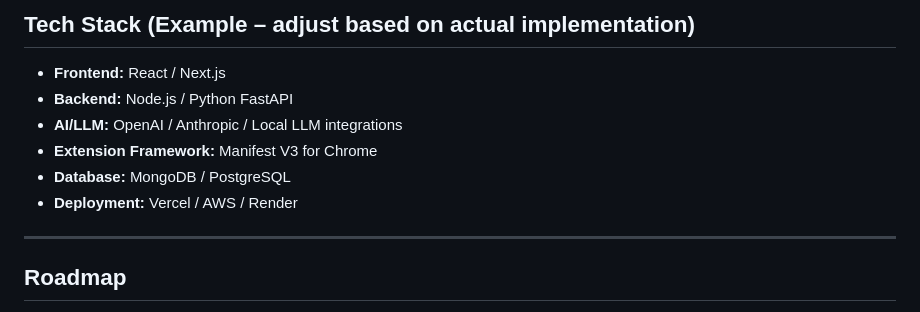
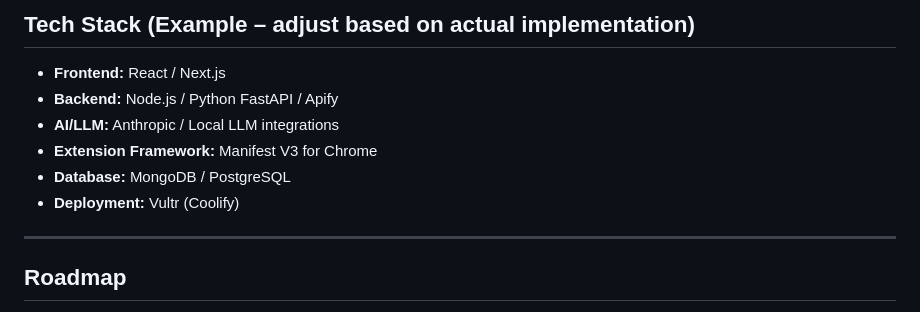
Before and after one commit to AishwaryGathe/NakedPolicy, a Markdown page: README.md, the part around the change. Rendered like a GitHub page.

Commit message:
Revise tech stack and deployment options
Updated tech stack details in README.md.

```diff
--- a/README.md
+++ b/README.md
@@ -87,11 +87,11 @@ NakedPolicy empowers people to:
 ## **Tech Stack** (Example – adjust based on actual implementation)
 
 * **Frontend:** React / Next.js
-* **Backend:** Node.js / Python FastAPI
-* **AI/LLM:** OpenAI / Anthropic / Local LLM integrations
+* **Backend:** Node.js / Python FastAPI / Apify
+* **AI/LLM:** Anthropic / Local LLM integrations
 * **Extension Framework:** Manifest V3 for Chrome
 * **Database:** MongoDB / PostgreSQL
-* **Deployment:** Vercel / AWS / Render
+* **Deployment:** Vultr (Coolify)
 
 ---
 
```
